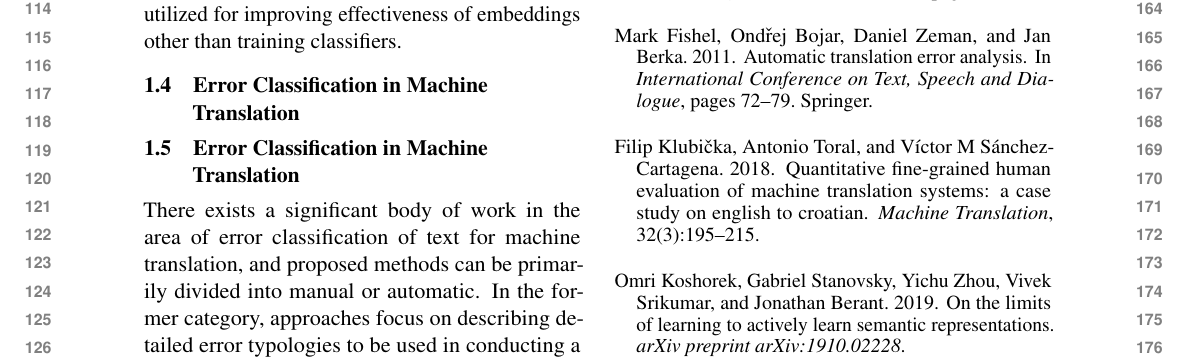
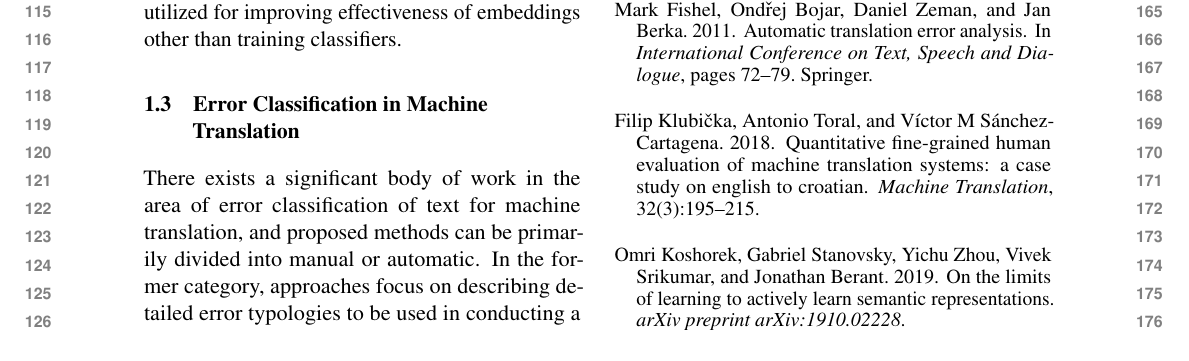
Before and after one commit to rajat08/active-learning-for-nmt-with-error-classification, a LaTeX document (Paper/main.tex, which reads Paper/error-classification.tex): part of page 2 of 3, cut at the place of the change. Compiled offline with pdfLaTeX.

Commit message:
minor changes

```diff
--- a/Paper/error-classification.tex
+++ b/Paper/error-classification.tex
@@ -1,7 +1,4 @@
-\subsection{Error Classification in Machine Translation}
-\label{ssec:related_errors}
 
-
-There exists a significant body of work in the area of error classification of text for machine translation, and proposed methods can be primarily divided into manual or automatic. In the former category, approaches focus on describing detailed error typologies to be used in conducting a systematic manual error annotation \cite{fishel2011automatic,vilar2006error, lommel2014multidimensional, farrus2010linguistic, costa2015linguistically}. On the other hand,  automatic error classification tools \cite{zeman2011addicter, popovic2011hjerson,popovic2015poor} detect predefined error types, by measuring the alignment of the output of a MT system and its reference translation. Further work in this direction incorporates the idea that a certain sentence error can fit in more than one categories \cite{klubivcka2018quantitative, lommel2014assessing} and extends previous approaches to multi-label and multi-error automatic classification \citet{popovic2019automatic}.
+There exists a significant body of work in the area of error classification of text for machine translation, and proposed methods can be primarily divided into manual or automatic. In the former category, approaches focus on describing detailed error typologies to be used in conducting a systematic manual error annotation \cite{fishel2011automatic,vilar2006error, lommel2014multidimensional, farrus2010linguistic, costa2015linguistically}. On the other hand,  automatic error classification tools \cite{zeman2011addicter, popovic2011hjerson,popovic2015poor} detect predefined error types, by measuring the alignment of the output of a MT system and its reference translation. Further work in this direction incorporates the idea that a certain sentence error can fit in more than one categories \cite{klubivcka2018quantitative, lommel2014assessing} and extends previous approaches to multi-label and multi-error automatic classification \cite{popovic2019automatic}.
 
 In the most recent approaches, error detection is examined as an application of neural sequence labeling methods, which aim to detect errors and predict their surrounding context \cite{rei2017semi}, and currently serve as the state of the art machine learning methods, utilizing powerful contextual word embeddings in an unsupervised setting \cite{bell2019context}, overcoming the disadvantages of prior methods that require large amounts of labeled data to perform efficiently.
```
Also changed, not shown: Paper/active-learning-interactive.tex (+0 -3 lines), 1 other file.
